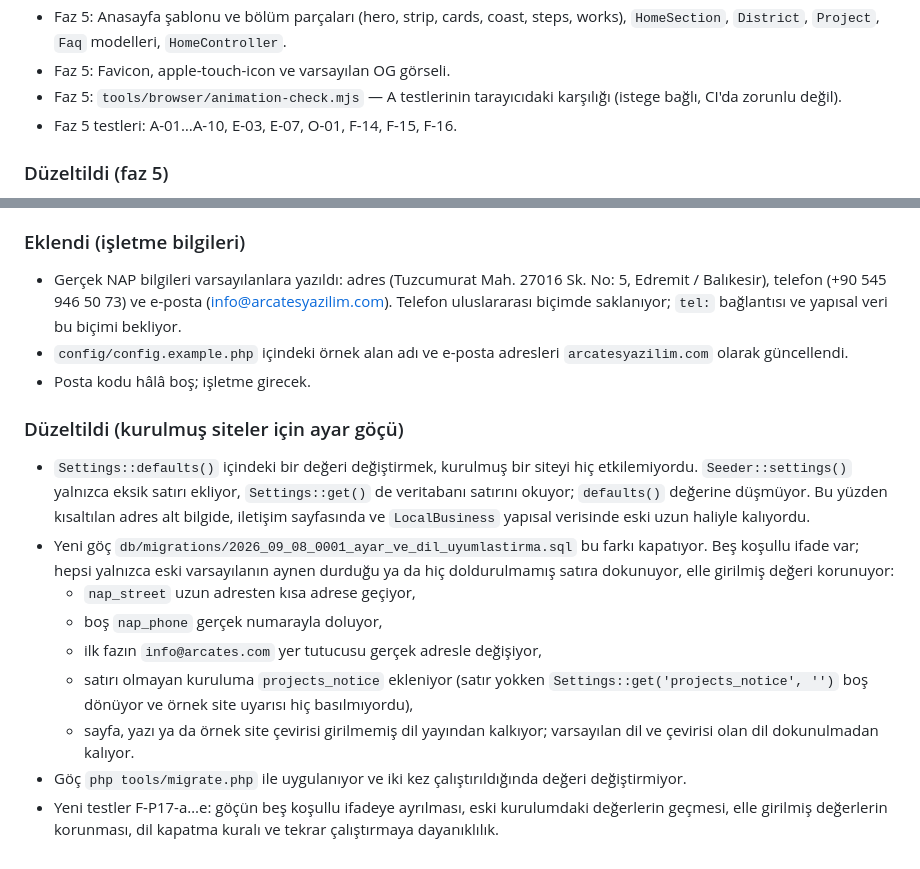
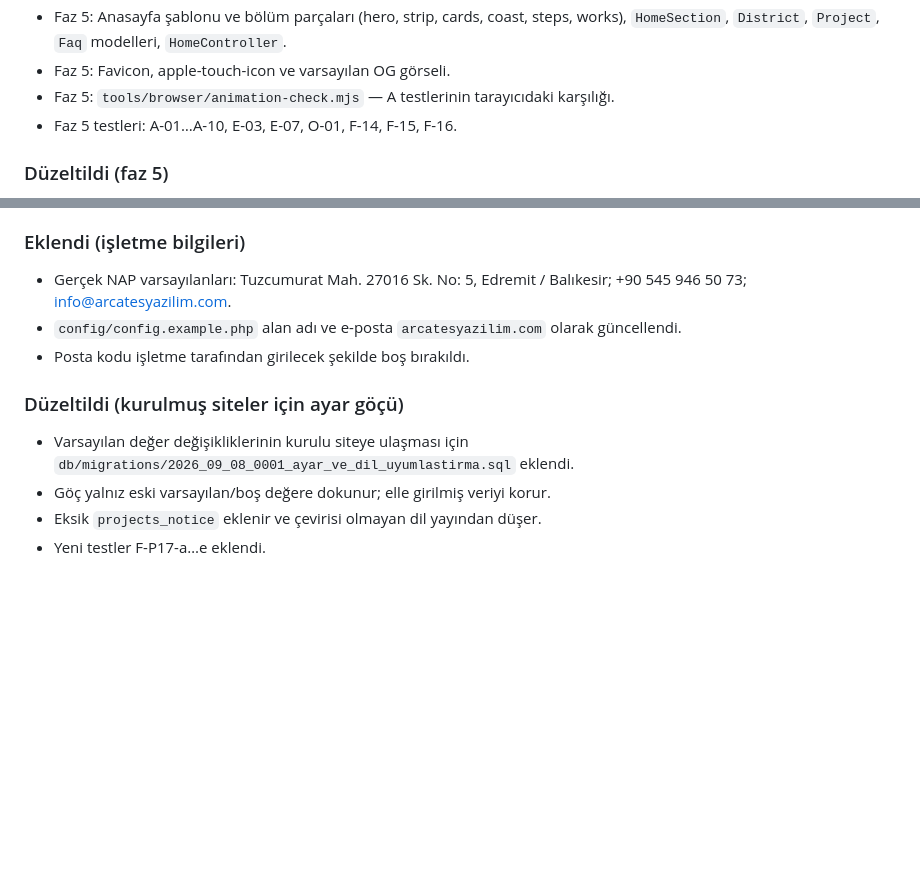
Before and after one commit to tayfunates10/arcates-web-site, a Markdown page: CHANGELOG.md, 2 parts joined by grey strips. Rendered like a GitHub page; blank space fills up the shorter version.

```diff
--- a/CHANGELOG.md
+++ b/CHANGELOG.md
@@ -49,7 +71,7 @@ Bu dosya [Keep a Changelog](https://keepachangelog.com/tr/1.0.0/) biçimini izle
   `HomeController`.
 - Faz 5: Favicon, apple-touch-icon ve varsayılan OG görseli.
 - Faz 5: `tools/browser/animation-check.mjs` — A testlerinin tarayıcıdaki
-  karşılığı (istege bağlı, CI'da zorunlu değil).
+  karşılığı.
 - Faz 5 testleri: A-01…A-10, E-03, E-07, O-01, F-14, F-15, F-16.
 
 ### Düzeltildi (faz 5)
@@ -208,33 +208,13 @@ Bu dosya [Keep a Changelog](https://keepachangelog.com/tr/1.0.0/) biçimini izle
 
 ### Eklendi (işletme bilgileri)
-- Gerçek NAP bilgileri varsayılanlara yazıldı: adres (Tuzcumurat Mah. 27016 Sk.
-  No: 5, Edremit / Balıkesir), telefon
-  (+90 545 946 50 73) ve e-posta (info@arcatesyazilim.com). Telefon uluslararası
-  biçimde saklanıyor; `tel:` bağlantısı ve yapısal veri bu biçimi bekliyor.
-- `config/config.example.php` içindeki örnek alan adı ve e-posta adresleri
-  `arcatesyazilim.com` olarak güncellendi.
-- Posta kodu hâlâ boş; işletme girecek.
+- Gerçek NAP varsayılanları: Tuzcumurat Mah. 27016 Sk. No: 5, Edremit / Balıkesir;
+  +90 545 946 50 73; info@arcatesyazilim.com.
+- `config/config.example.php` alan adı ve e-posta `arcatesyazilim.com` olarak güncellendi.
+- Posta kodu işletme tarafından girilecek şekilde boş bırakıldı.
 
 ### Düzeltildi (kurulmuş siteler için ayar göçü)
-- `Settings::defaults()` içindeki bir değeri değiştirmek, kurulmuş bir siteyi
-  hiç etkilemiyordu. `Seeder::settings()` yalnızca eksik satırı ekliyor,
-  `Settings::get()` de veritabanı satırını okuyor; `defaults()` değerine
-  düşmüyor. Bu yüzden kısaltılan adres alt bilgide, iletişim sayfasında ve
-  `LocalBusiness` yapısal verisinde eski uzun haliyle kalıyordu.
-- Yeni göç `db/migrations/2026_09_08_0001_ayar_ve_dil_uyumlastirma.sql` bu farkı
-  kapatıyor. Beş koşullu ifade var; hepsi yalnızca eski varsayılanın aynen
-  durduğu ya da hiç doldurulmamış satıra dokunuyor, elle girilmiş değeri
-  korunuyor:
-  - `nap_street` uzun adresten kısa adrese geçiyor,
-  - boş `nap_phone` gerçek numarayla doluyor,
-  - ilk fazın `info@arcates.com` yer tutucusu gerçek adresle değişiyor,
-  - satırı olmayan kuruluma `projects_notice` ekleniyor (satır yokken
-    `Settings::get('projects_notice', '')` boş dönüyor ve örnek site uyarısı
-    hiç basılmıyordu),
-  - sayfa, yazı ya da örnek site çevirisi girilmemiş dil yayından kalkıyor;
-    varsayılan dil ve çevirisi olan dil dokunulmadan kalıyor.
-- Göç `php tools/migrate.php` ile uygulanıyor ve iki kez çalıştırıldığında
-  değeri değiştirmiyor.
-- Yeni testler F-P17-a…e: göçün beş koşullu ifadeye ayrılması, eski
-  kurulumdaki değerlerin geçmesi, elle girilmiş değerlerin korunması, dil
-  kapatma kuralı ve tekrar çalıştırmaya dayanıklılık.
+- Varsayılan değer değişikliklerinin kurulu siteye ulaşması için
+  `db/migrations/2026_09_08_0001_ayar_ve_dil_uyumlastirma.sql` eklendi.
+- Göç yalnız eski varsayılan/boş değere dokunur; elle girilmiş veriyi korur.
+- Eksik `projects_notice` eklenir ve çevirisi olmayan dil yayından düşer.
+- Yeni testler F-P17-a…e eklendi.
```
Also changed, not shown: other parts of CHANGELOG.md (+45 -45 lines).
